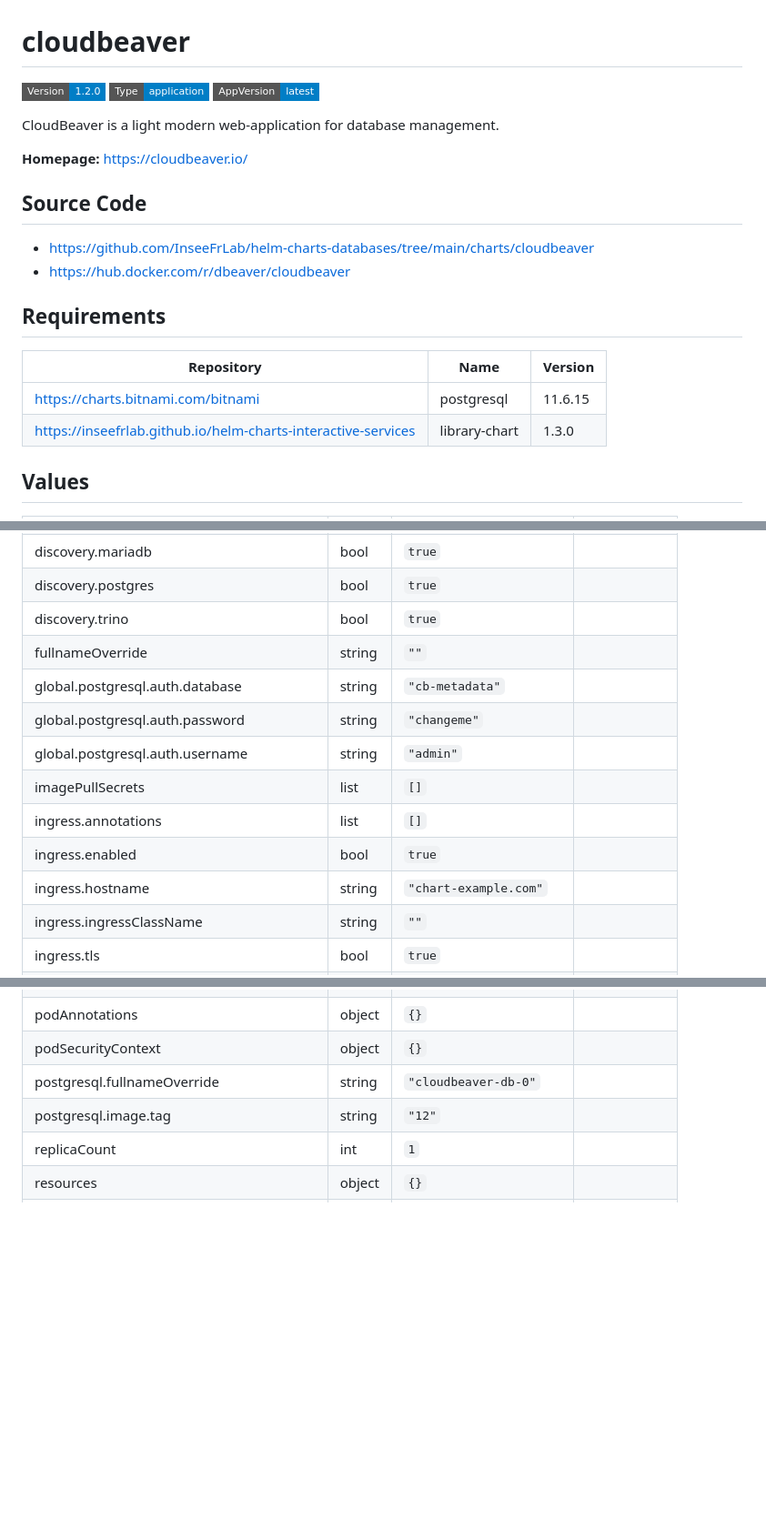
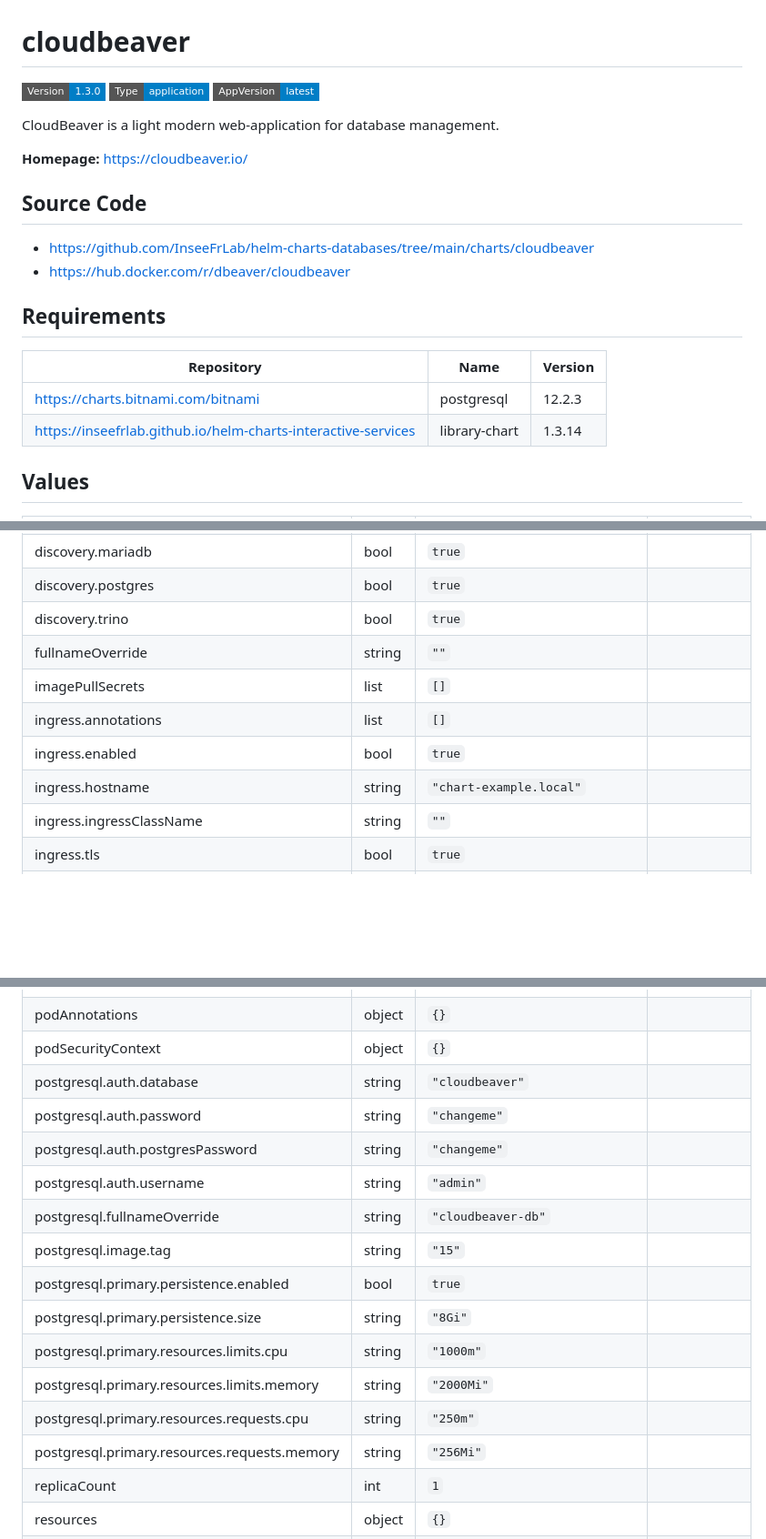
Before and after one commit to InseeFrLab/helm-charts-databases, a Markdown page: charts/cloudbeaver-chart/README.md, 3 parts joined by grey strips. Shown at 91% size. Rendered like a GitHub page; badges without logos; blank space fills up the shorter version.

Commit message:
Generate Helm docs

```diff
--- a/charts/cloudbeaver-chart/README.md
+++ b/charts/cloudbeaver-chart/README.md
@@ -1,6 +1,6 @@
 # cloudbeaver
 
-![Version: 1.2.0](https://img.shields.io/badge/Version-1.2.0-informational?style=flat-square) ![Type: application](https://img.shields.io/badge/Type-application-informational?style=flat-square) ![AppVersion: latest](https://img.shields.io/badge/AppVersion-latest-informational?style=flat-square)
+![Version: 1.3.0](https://img.shields.io/badge/Version-1.3.0-informational?style=flat-square) ![Type: application](https://img.shields.io/badge/Type-application-informational?style=flat-square) ![AppVersion: latest](https://img.shields.io/badge/AppVersion-latest-informational?style=flat-square)
 
 CloudBeaver is a light modern web-application for database management.
 
@@ -15,8 +15,8 @@ CloudBeaver is a light modern web-application for database management.
 
 | Repository | Name | Version |
 |------------|------|---------|
-| https://charts.bitnami.com/bitnami | postgresql | 11.6.15 |
-| https://inseefrlab.github.io/helm-charts-interactive-services | library-chart | 1.3.0 |
+| https://charts.bitnami.com/bitnami | postgresql | 12.2.3 |
+| https://inseefrlab.github.io/helm-charts-interactive-services | library-chart | 1.3.14 |
 
 ## Values
 
@@ -32,13 +32,10 @@ CloudBeaver is a light modern web-application for database management.
 | discovery.postgres | bool | `true` |  |
 | discovery.trino | bool | `true` |  |
 | fullnameOverride | string | `""` |  |
-| global.postgresql.auth.database | string | `"cb-metadata"` |  |
-| global.postgresql.auth.password | string | `"changeme"` |  |
-| global.postgresql.auth.username | string | `"admin"` |  |
 | imagePullSecrets | list | `[]` |  |
 | ingress.annotations | list | `[]` |  |
 | ingress.enabled | bool | `true` |  |
-| ingress.hostname | string | `"chart-example.com"` |  |
+| ingress.hostname | string | `"chart-example.local"` |  |
 | ingress.ingressClassName | string | `""` |  |
 | ingress.tls | bool | `true` |  |
 | nameOverride | string | `""` |  |
@@ -48,8 +45,18 @@ CloudBeaver is a light modern web-application for database management.
 | nodeSelector | object | `{}` |  |
 | podAnnotations | object | `{}` |  |
 | podSecurityContext | object | `{}` |  |
-| postgresql.fullnameOverride | string | `"cloudbeaver-db-0"` |  |
-| postgresql.image.tag | string | `"12"` |  |
+| postgresql.auth.database | string | `"cloudbeaver"` |  |
+| postgresql.auth.password | string | `"changeme"` |  |
+| postgresql.auth.postgresPassword | string | `"changeme"` |  |
+| postgresql.auth.username | string | `"admin"` |  |
+| postgresql.fullnameOverride | string | `"cloudbeaver-db"` |  |
+| postgresql.image.tag | string | `"15"` |  |
+| postgresql.primary.persistence.enabled | bool | `true` |  |
+| postgresql.primary.persistence.size | string | `"8Gi"` |  |
+| postgresql.primary.resources.limits.cpu | string | `"1000m"` |  |
+| postgresql.primary.resources.limits.memory | string | `"2000Mi"` |  |
+| postgresql.primary.resources.requests.cpu | string | `"250m"` |  |
+| postgresql.primary.resources.requests.memory | string | `"256Mi"` |  |
 | replicaCount | int | `1` |  |
 | resources | object | `{}` |  |
 | route.annotations | list | `[]` |  |
```
Also changed, not shown: other parts of charts/cloudbeaver-chart/README.md (+1 -2 lines).
